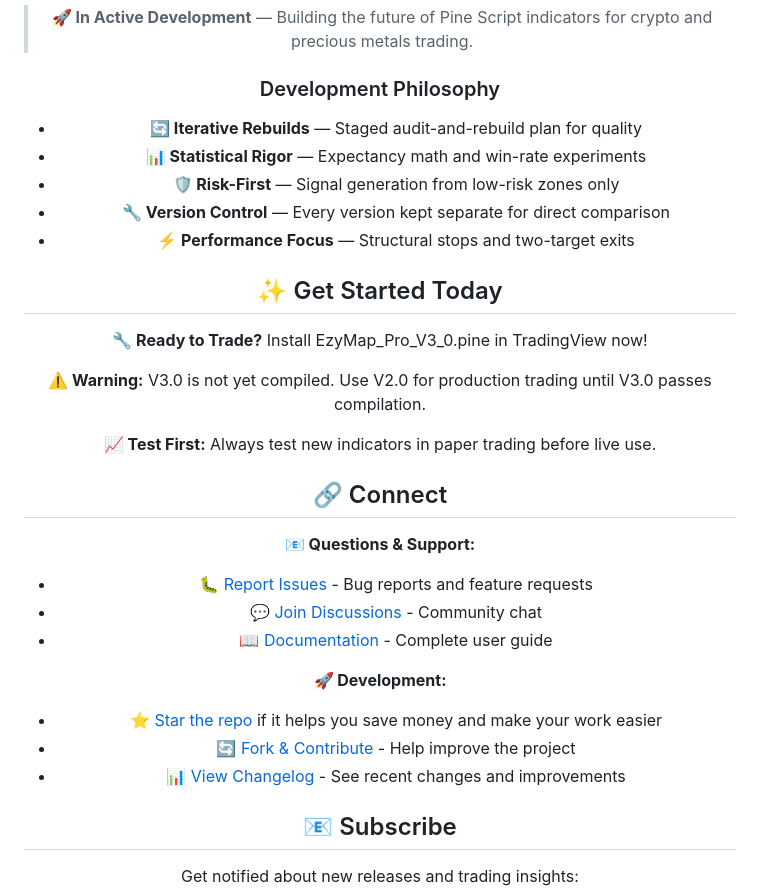
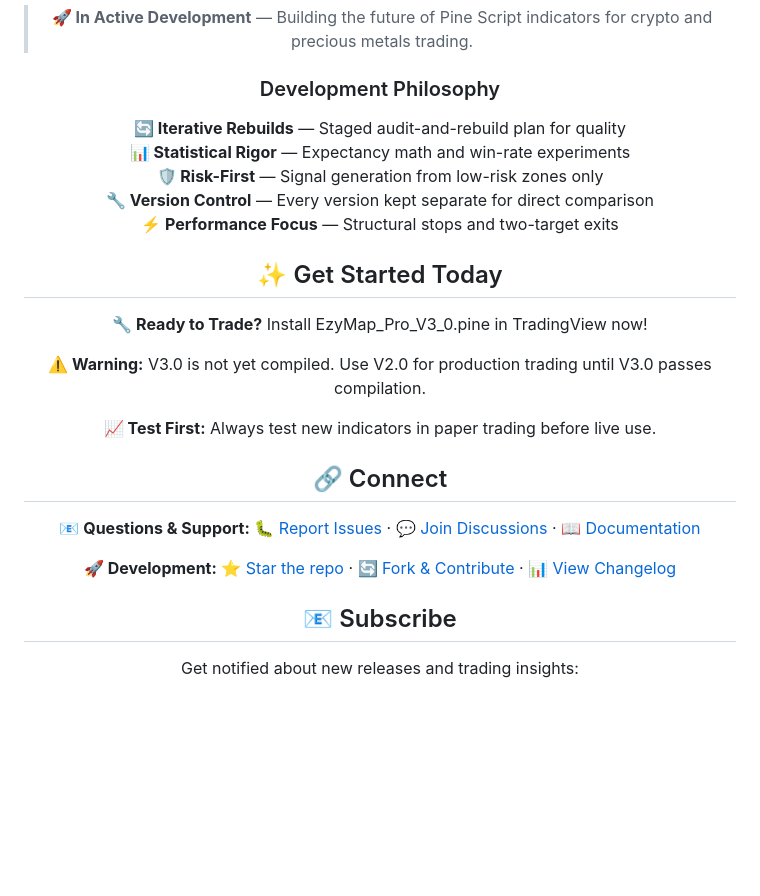
Before and after one commit to printezy247/EzyMap, a Markdown page: README.md, the part around one of its changes. GitHub-like rendering; blank space fills up the shorter version.

```diff
--- a/README.md
+++ b/README.md
@@ -278,11 +246,11 @@ Display, Alerts, and Trade Management in the indicator's settings panel.
 > **🚀 In Active Development** — Building the future of Pine Script indicators for crypto and precious metals trading.
 
 ### Development Philosophy
-- **🔄 Iterative Rebuilds** — Staged audit-and-rebuild plan for quality
-- **📊 Statistical Rigor** — Expectancy math and win-rate experiments
-- **🛡️ Risk-First** — Signal generation from low-risk zones only
-- **🔧 Version Control** — Every version kept separate for direct comparison
-- **⚡ Performance Focus** — Structural stops and two-target exits
+**🔄 Iterative Rebuilds** — Staged audit-and-rebuild plan for quality
+**📊 Statistical Rigor** — Expectancy math and win-rate experiments
+**🛡️ Risk-First** — Signal generation from low-risk zones only
+**🔧 Version Control** — Every version kept separate for direct comparison
+**⚡ Performance Focus** — Structural stops and two-target exits
 
 </div>
 
@@ -303,14 +271,10 @@ Display, Alerts, and Trade Management in the indicator's settings panel.
 ## 🔗 Connect
 
 **📧 Questions & Support:**
-- [🐛 Report Issues](https://github.com/printezy247/EzyMap/issues) - Bug reports and feature requests
-- [💬 Join Discussions](https://github.com/printezy247/EzyMap/discussions) - Community chat
-- [📖 Documentation](https://github.com/printezy247/EzyMap/wiki) - Complete user guide
+[🐛 Report Issues](https://github.com/printezy247/EzyMap/issues) · [💬 Join Discussions](https://github.com/printezy247/EzyMap/discussions) · [📖 Documentation](https://github.com/printezy247/EzyMap/wiki)
 
 **🚀 Development:**
-- [⭐ Star the repo](https://github.com/printezy247/EzyMap) if it helps you save money and make your work easier
-- [🔄 Fork & Contribute](https://github.com/printezy247/EzyMap/fork) - Help improve the project
-- [📊 View Changelog](CHANGELOG.md) - See recent changes and improvements
+[⭐ Star the repo](https://github.com/printezy247/EzyMap) · [🔄 Fork & Contribute](https://github.com/printezy247/EzyMap/fork) · [📊 View Changelog](CHANGELOG.md)
 
 </div>
 
```
Also changed, not shown: other parts of README.md (+57 -89 lines).
